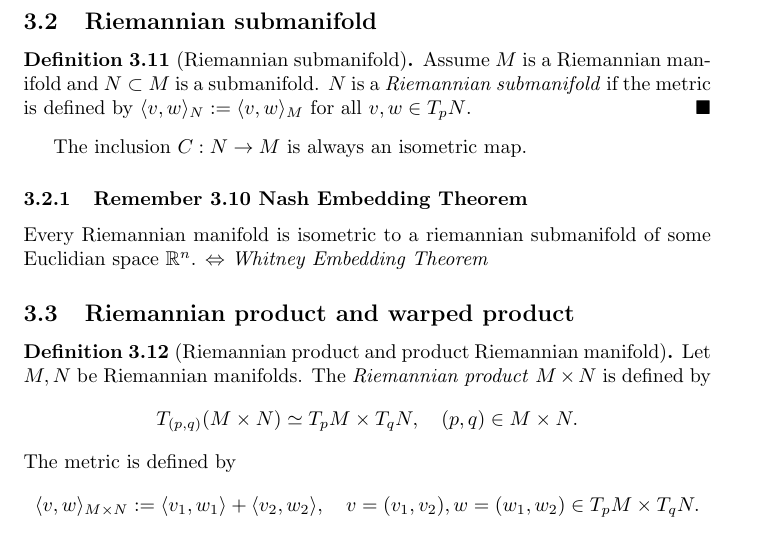
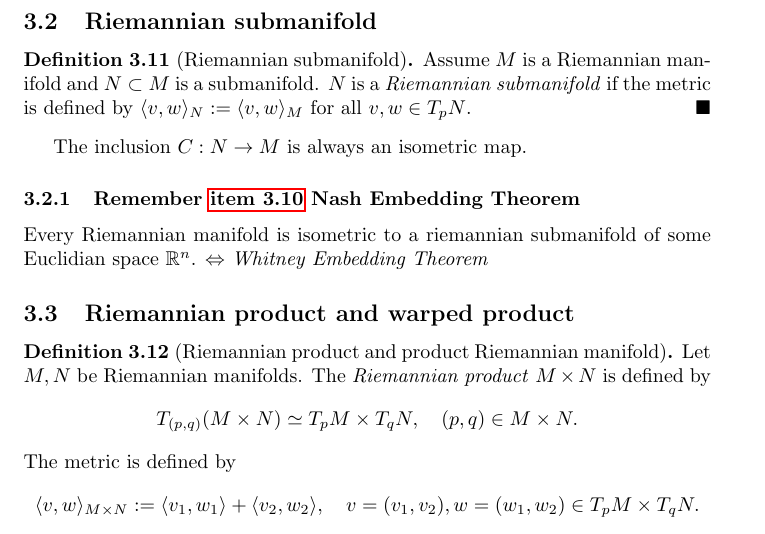
Before and after one commit to dinasl/Geometry, a LaTeX document (main.tex, which reads 3-riemann_metric.tex): part of page 12 of 16, cut so that both start at the same text. Compiled offline with pdfLaTeX.

Commit message:
fixed reference to 3.10 to actual proposition mentioning what to remember

```diff
--- a/3-riemann_metric.tex
+++ b/3-riemann_metric.tex
@@ -115,7 +116,7 @@ $N$ is a \emph{Riemannian submanifold} if the metric is defined by $\langle v, w
 
 The inclusion $C : N \to M$ is always an isometric map.
 
-\subsubsection{Remember 3.10 Nash Embedding Theorem}
+\subsubsection{Remember \autoref{prop:isometric} Nash Embedding Theorem}
 Every Riemannian manifold is isometric to a riemannian submanifold of some Euclidian space $\mathbb{R}^n$. $\Leftrightarrow$
 \emph{Whitney Embedding Theorem}
 
```
Also changed, not shown: 3-riemann_metric.tex (1 more changed lines).
